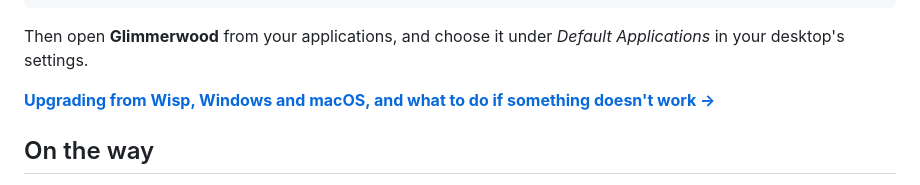
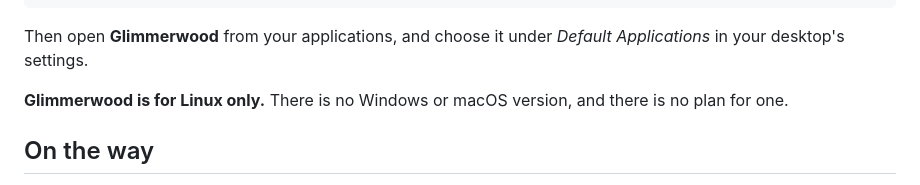
Before and after one commit to peterwalker78/glimmerwood, a Markdown page: README.md, the part around the change. Drawn GitHub-style.

Commit message:
Say plainly that Glimmerwood is for Linux only
Drop the catch-all link to the install guide and state the platform
instead. The guide is still linked from the header and the table at the
foot, where it keeps the upgrade note and the ports.

```diff
--- a/README.md
+++ b/README.md
@@ -185,7 +185,8 @@ flatpak install --user glimmerwood-x86_64.flatpak
 Then open **Glimmerwood** from your applications, and choose it under *Default
 Applications* in your desktop's settings.
 
-[**Upgrading from Wisp, Windows and macOS, and what to do if something doesn't work →**](guide/install.md)
+**Glimmerwood is for Linux only.** There is no Windows or macOS version, and
+there is no plan for one.
 
 ## On the way
 
```
